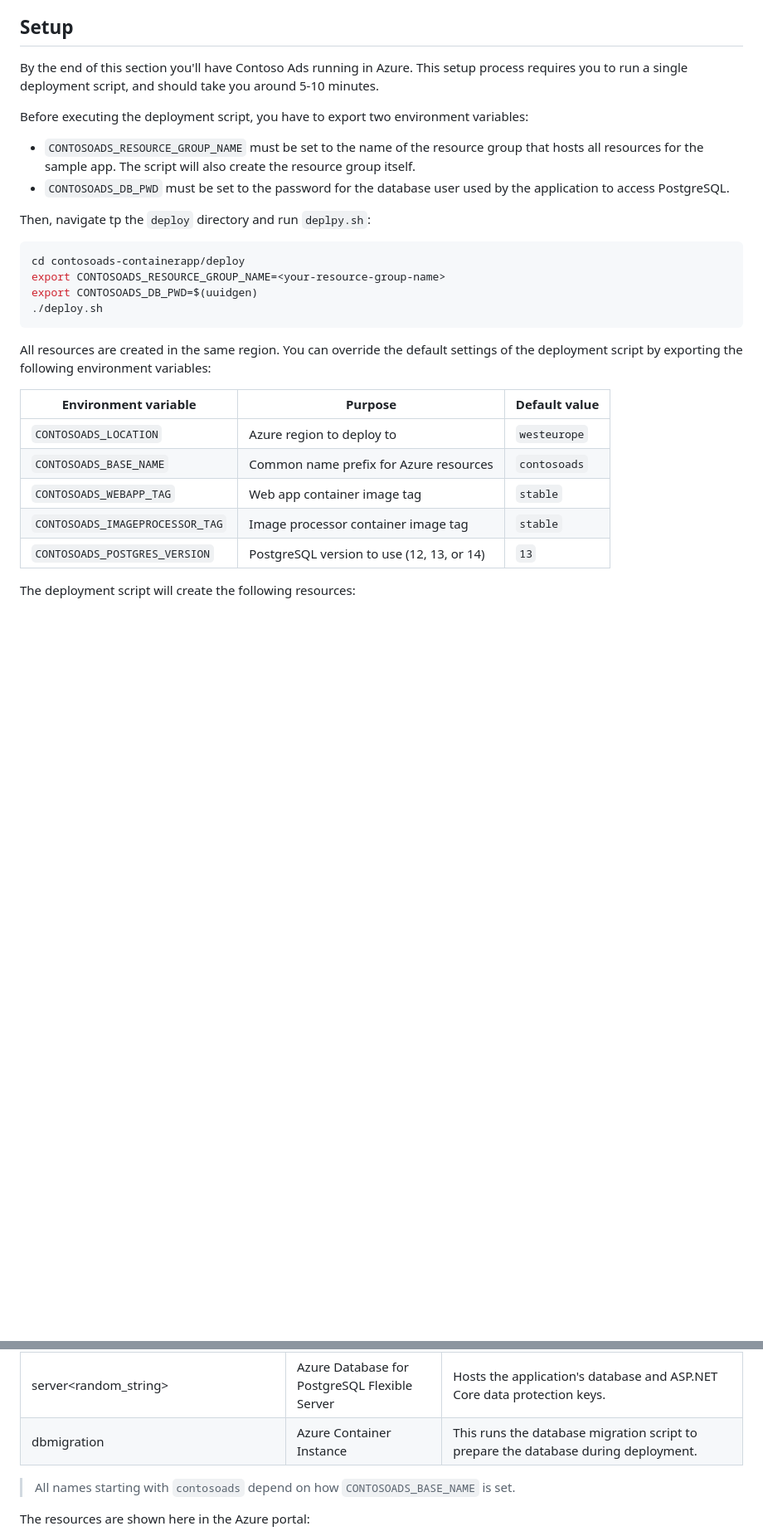
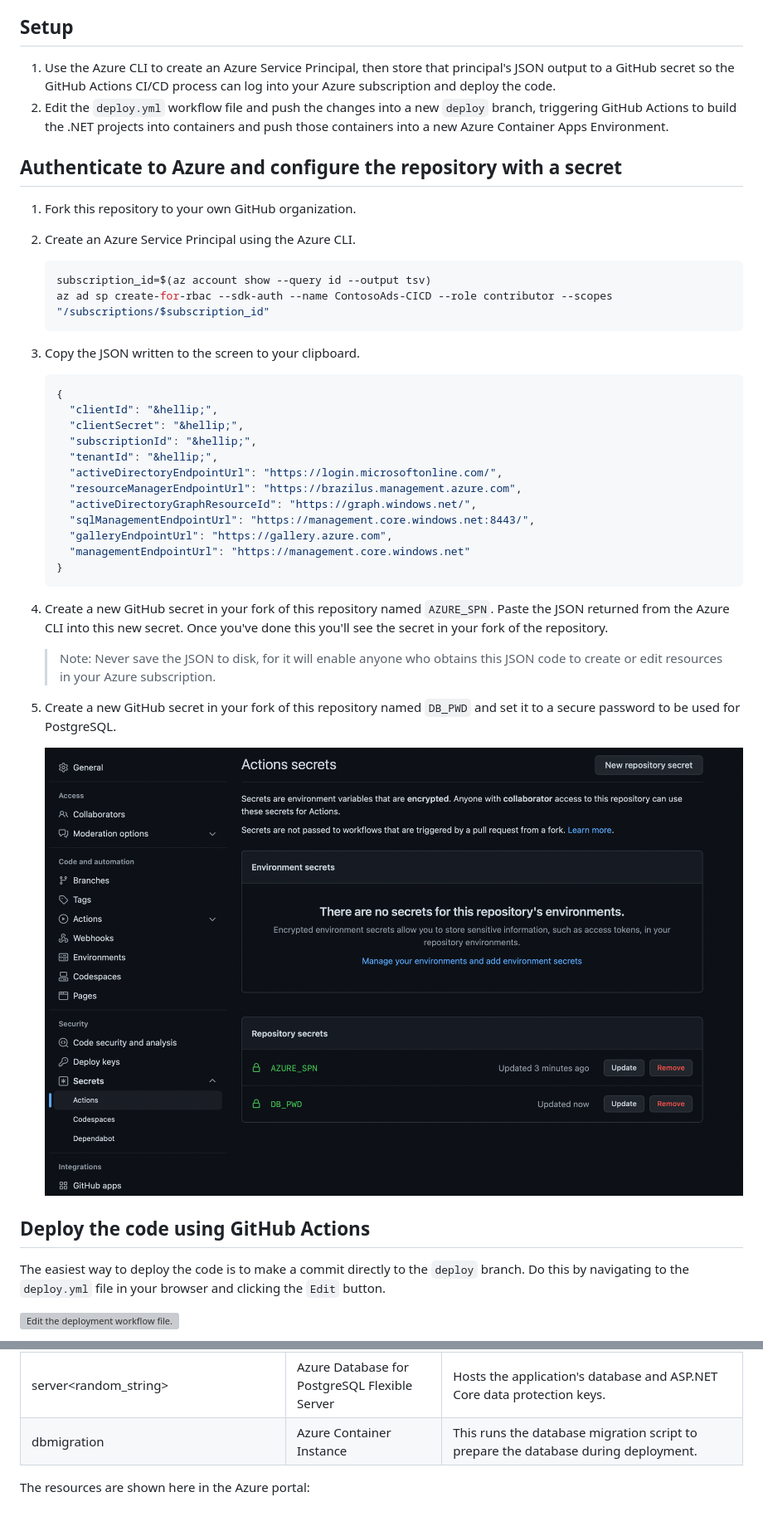
Before and after one commit to joergjo/contosoads-containerapp, a Markdown page: README.md, 2 parts joined by grey strips. Shown at 83% size. Rendered like a GitHub page; pictures changed too: docs/media/secrets.png (added); blank space fills up the shorter version; grey boxes are pictures that could not be loaded.

Commit message:
Add GitHub Actions workflow (WIP)

````diff
--- a/README.md
+++ b/README.md
@@ -66,32 +66,47 @@ since the images must be accessible by a browser.
 
 ## Setup
 
-By the end of this section you'll have Contoso Ads running in Azure. This setup process requires you to run a
-single deployment script, and should take you around 5-10 minutes.
+1. Use the Azure CLI to create an Azure Service Principal, then store that principal's JSON output to a GitHub secret so the GitHub Actions CI/CD process can log into your Azure subscription and deploy the code.
+2. Edit the `deploy.yml` workflow file and push the changes into a new `deploy` branch, triggering GitHub Actions to build the .NET projects into containers and push those containers into a new Azure Container Apps Environment.
 
-Before executing the deployment script, you have to export two environment variables:
-* `CONTOSOADS_RESOURCE_GROUP_NAME` must be set to the name of the resource group that hosts all resources for the sample app.
-The script will also create the resource group itself.
-* `CONTOSOADS_DB_PWD` must be set to the password for the database user used by the application to access PostgreSQL.
+## Authenticate to Azure and configure the repository with a secret
 
-Then, navigate tp the `deploy` directory and run `deplpy.sh`:
+1. Fork this repository to your own GitHub organization.
+2. Create an Azure Service Principal using the Azure CLI.
 
-```bash
-cd contosoads-containerapp/deploy
-export CONTOSOADS_RESOURCE_GROUP_NAME=<your-resource-group-name>
-export CONTOSOADS_DB_PWD=$(uuidgen)
-./deploy.sh
-```
+   ```bash
+   subscription_id=$(az account show --query id --output tsv)
+   az ad sp create-for-rbac --sdk-auth --name ContosoAds-CICD --role contributor --scopes "/subscriptions/$subscription_id"
+   ```
 
-All resources are created in the same region. You can override the default settings
-of the deployment script by exporting the following environment variables:
+3. Copy the JSON written to the screen to your clipboard.
 
-| Environment variable            | Purpose                                    | Default value |
-|---------------------------------|--------------------------------------------|---------------|
-| `CONTOSOADS_LOCATION`           | Azure region to deploy to                  | `westeurope`  |
-| `CONTOSOADS_BASE_NAME`          | Common name prefix for Azure resources     | `contosoads`  |
-| `CONTOSOADS_WEBAPP_TAG`         | Web app container image tag                | `stable`      |
-| `CONTOSOADS_IMAGEPROCESSOR_TAG` | Image processor container image tag        | `stable`      |
-| `CONTOSOADS_POSTGRES_VERSION`   | PostgreSQL version to use (12, 13, or 14)  | `13`          |
+   ```json
+   {
+     "clientId": "&hellip;",
+     "clientSecret": "&hellip;",
+     "subscriptionId": "&hellip;",
+     "tenantId": "&hellip;",
+     "activeDirectoryEndpointUrl": "https://login.microsoftonline.com/",
+     "resourceManagerEndpointUrl": "https://brazilus.management.azure.com",
+     "activeDirectoryGraphResourceId": "https://graph.windows.net/",
+     "sqlManagementEndpointUrl": "https://management.core.windows.net:8443/",
+     "galleryEndpointUrl": "https://gallery.azure.com",
+     "managementEndpointUrl": "https://management.core.windows.net"
+   }
+   ```
 
-The deployment script will create the following resources:
+4. Create a new GitHub secret in your fork of this repository named `AZURE_SPN`. Paste the JSON returned from the Azure CLI into this new secret. Once you've done this you'll see the secret in your fork of the repository.
+   > Note: Never save the JSON to disk, for it will enable anyone who obtains this JSON code to create or edit resources in your Azure subscription.
+
+5. Create a new GitHub secret in your fork of this repository named `DB_PWD` and set it to a secure password to be used for PostgreSQL.
+
+   ![Secrets in GitHub](docs/media/secrets.png)
+
+## Deploy the code using GitHub Actions
+
+The easiest way to deploy the code is to make a commit directly to the `deploy` branch. Do this by navigating to the `deploy.yml` file in your browser and
+clicking the `Edit` button.
+
+![Edit the deployment workflow file.](docs/media/edit-the-deploy-file.png)
+
@@ -109,8 +154,6 @@ The deployment script will create the following resources:
 | server<random_string>                  | Azure Database for PostgreSQL Flexible Server      | Hosts the application's database and ASP.NET Core data protection keys.                                                                          |                                                                    |
 | dbmigration                            | Azure Container Instance                           | This runs the database migration script to prepare the database during deployment.                                                               |                                                                    |
 
-> All names starting with `contosoads` depend on how `CONTOSOADS_BASE_NAME` is set.
-
 The resources are shown here in the Azure portal:
 
 ![Resources in the portal](docs/media/azure-portal.png)
````
Also changed, not shown: other parts of README.md (+39 -13 lines), docs/deploy-with-cli.md (added, +67 -0 lines), 1 other file.
